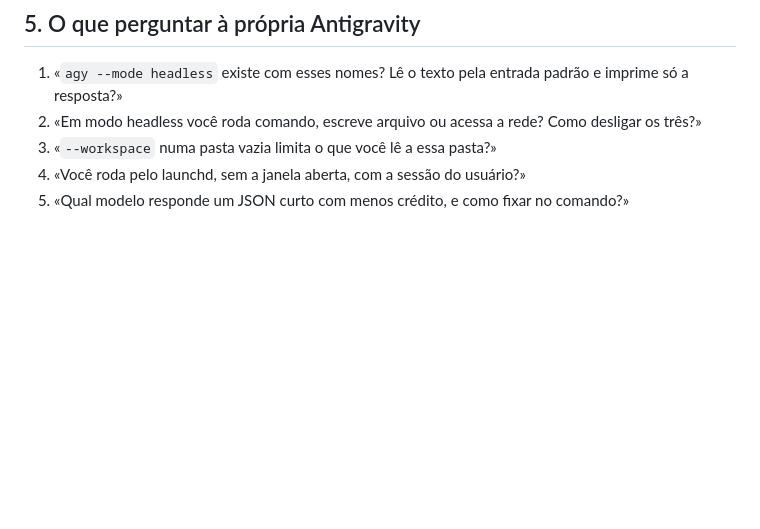
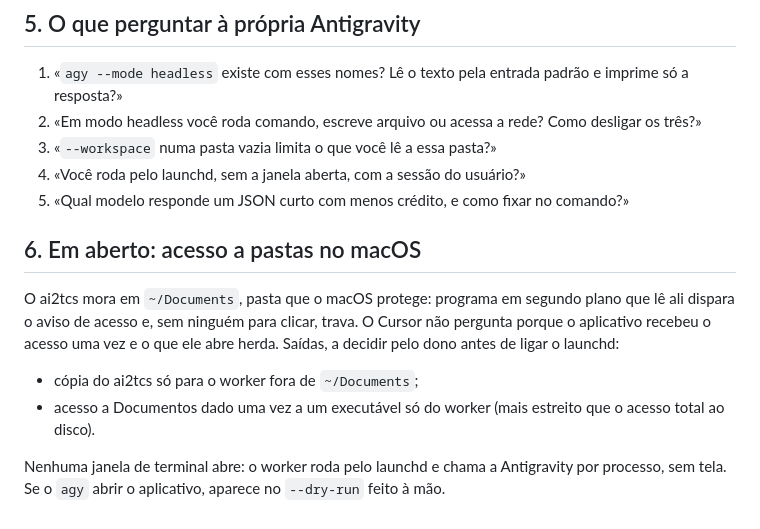
Before and after one commit to ianthomaz/ai2tcs, a Markdown page: docs/treinamento-llm/antigravity-no-mini62.md, the part around the change. GitHub-like rendering; blank space fills up the shorter version.

Commit message:
docs(antigravity): open item on macOS folder access before launchd.
Co-Authored-By: Claude Opus 5.5 <noreply@anthropic.com>
Claude-Session: https://claude.ai/code/session_01BNKieLuFgM9em5mXLxS55k

```diff
--- a/docs/treinamento-llm/antigravity-no-mini62.md
+++ b/docs/treinamento-llm/antigravity-no-mini62.md
@@ -84,3 +84,17 @@ Pausa sem mexer em nada: `touch local-only/DISABLE_SECOND_OPINION`.
 3. «`--workspace` numa pasta vazia limita o que você lê a essa pasta?»
 4. «Você roda pelo launchd, sem a janela aberta, com a sessão do usuário?»
 5. «Qual modelo responde um JSON curto com menos crédito, e como fixar no comando?»
+
+## 6. Em aberto: acesso a pastas no macOS
+
+O ai2tcs mora em `~/Documents`, pasta que o macOS protege: programa em segundo plano que lê
+ali dispara o aviso de acesso e, sem ninguém para clicar, trava. O Cursor não pergunta porque
+o aplicativo recebeu o acesso uma vez e o que ele abre herda. Saídas, a decidir pelo dono
+antes de ligar o launchd:
+
+- cópia do ai2tcs só para o worker fora de `~/Documents`;
+- acesso a Documentos dado uma vez a um executável só do worker (mais estreito que o
+  acesso total ao disco).
+
+Nenhuma janela de terminal abre: o worker roda pelo launchd e chama a Antigravity por
+processo, sem tela. Se o `agy` abrir o aplicativo, aparece no `--dry-run` feito à mão.
```
